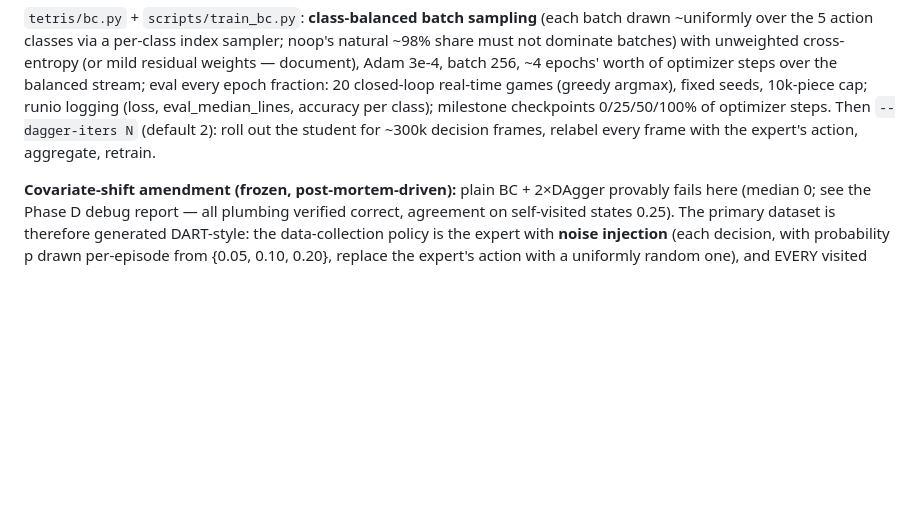
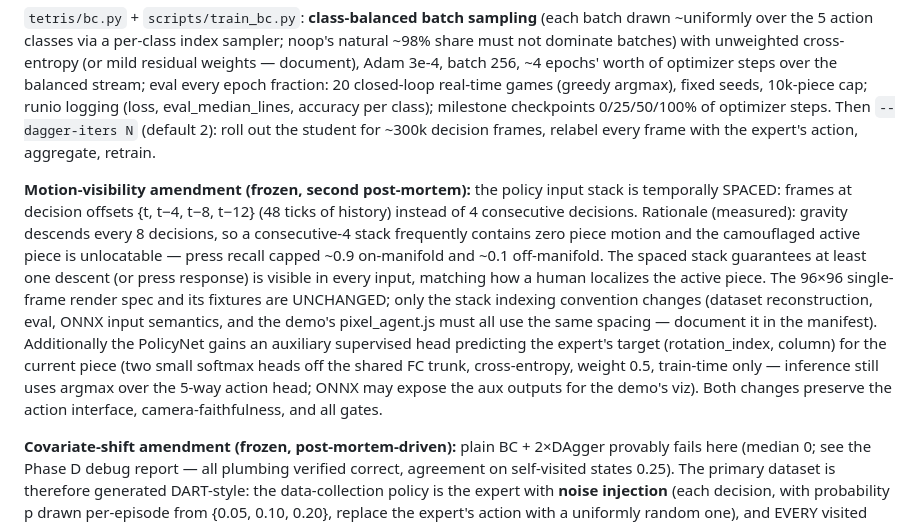
Before and after one commit to Gnzaga/tetris-rl, a Markdown page: PLAN2.md, the part around the change. GitHub-like rendering; blank space fills up the shorter version.

Commit message:
phase2-plan: motion-visibility amendment (spaced frame stack + aux target head)

```diff
--- a/PLAN2.md
+++ b/PLAN2.md
@@ -78,6 +78,8 @@ Dataset: expert plays ~25k pieces (~3M decision frames) across seeded games; sto
 
 `tetris/bc.py` + `scripts/train_bc.py`: **class-balanced batch sampling** (each batch drawn ~uniformly over the 5 action classes via a per-class index sampler; noop's natural ~98% share must not dominate batches) with unweighted cross-entropy (or mild residual weights — document), Adam 3e-4, batch 256, ~4 epochs' worth of optimizer steps over the balanced stream; eval every epoch fraction: 20 closed-loop real-time games (greedy argmax), fixed seeds, 10k-piece cap; runio logging (loss, eval_median_lines, accuracy per class); milestone checkpoints 0/25/50/100% of optimizer steps. Then `--dagger-iters N` (default 2): roll out the student for ~300k decision frames, relabel every frame with the expert's action, aggregate, retrain.
 
+**Motion-visibility amendment (frozen, second post-mortem):** the policy input stack is temporally SPACED: frames at decision offsets {t, t−4, t−8, t−12} (48 ticks of history) instead of 4 consecutive decisions. Rationale (measured): gravity descends every 8 decisions, so a consecutive-4 stack frequently contains zero piece motion and the camouflaged active piece is unlocatable — press recall capped ~0.9 on-manifold and ~0.1 off-manifold. The spaced stack guarantees at least one descent (or press response) is visible in every input, matching how a human localizes the active piece. The 96×96 single-frame render spec and its fixtures are UNCHANGED; only the stack indexing convention changes (dataset reconstruction, eval, ONNX input semantics, and the demo's pixel_agent.js must all use the same spacing — document it in the manifest). Additionally the PolicyNet gains an auxiliary supervised head predicting the expert's target (rotation_index, column) for the current piece (two small softmax heads off the shared FC trunk, cross-entropy, weight 0.5, train-time only — inference still uses argmax over the 5-way action head; ONNX may expose the aux outputs for the demo's viz). Both changes preserve the action interface, camera-faithfulness, and all gates.
+
 **Covariate-shift amendment (frozen, post-mortem-driven):** plain BC + 2×DAgger provably fails here (median 0; see the Phase D debug report — all plumbing verified correct, agreement on self-visited states 0.25). The primary dataset is therefore generated DART-style: the data-collection policy is the expert with **noise injection** (each decision, with probability p drawn per-episode from {0.05, 0.10, 0.20}, replace the expert's action with a uniformly random one), and EVERY visited state is labeled with the current-pose replan action (the same relabeler DAgger uses — itself verified to score ~118 lines as a policy). This bakes recovery states into the base distribution. Batch composition: 50% noop / 50% presses (softer than 5-way uniform — the uniform balance caused false-press thrashing). DAgger iterations remain available on top; the gate (median ≥ 100) is unchanged.
 
 **Gates:** (1) --smoke (<2 min, tiny net + tiny dataset) green, run dir well-formed; (2) full BC+DAgger run `bc_v2`: closed-loop median ≥ 100 lines (20 games, fixed seeds); (3) monotonic-ish: DAgger final ≥ BC-only ≥ 25%-checkpoint. Report MPS vs CPU choice, measured throughput, and wall-clock before launching the full run; if projected > 12 h, stop and report.
```
